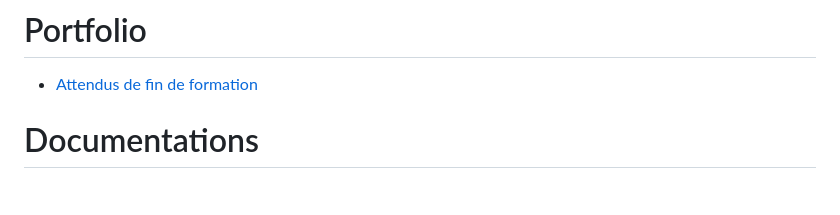
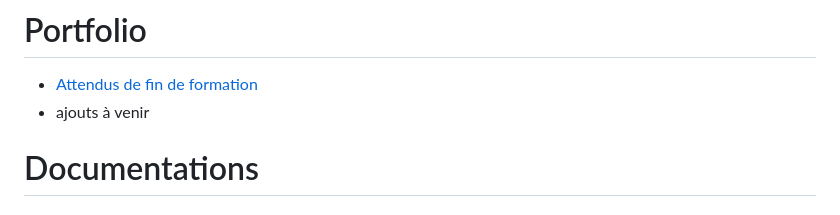
Before and after one commit to MaxenceDefraiteur/MASTER-MEEF, a Markdown page: README.md, the part around the change. GitHub-like rendering.

```diff
--- a/README.md
+++ b/README.md
@@ -63,6 +63,7 @@ Boîte de Pandore de Maxence Defraiteur rassemblant des documents ou supports cr
 
 # Portfolio
 - [Attendus de fin de formation](./Portfolio/aff-maxence-main/aff/index.html)
+- ajouts à venir
 
 # Documentations
 ## Latex
```
